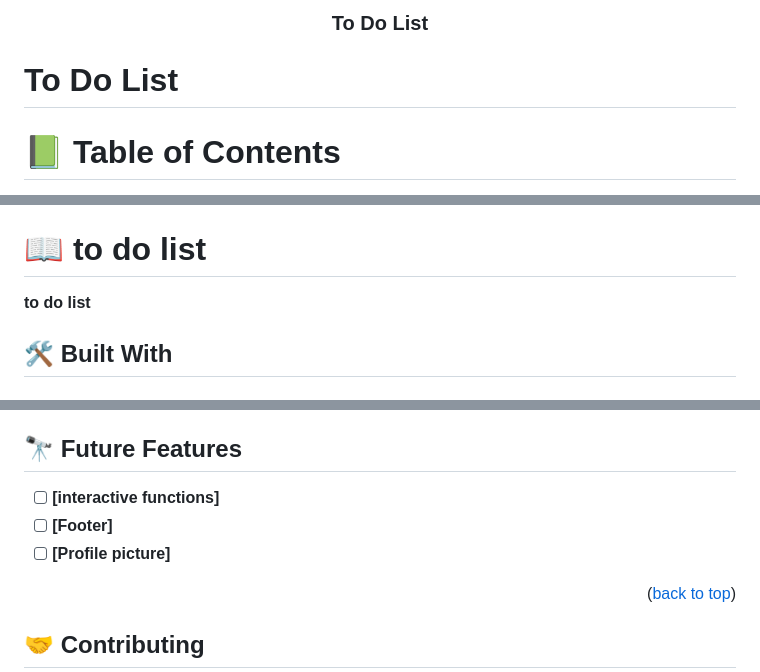
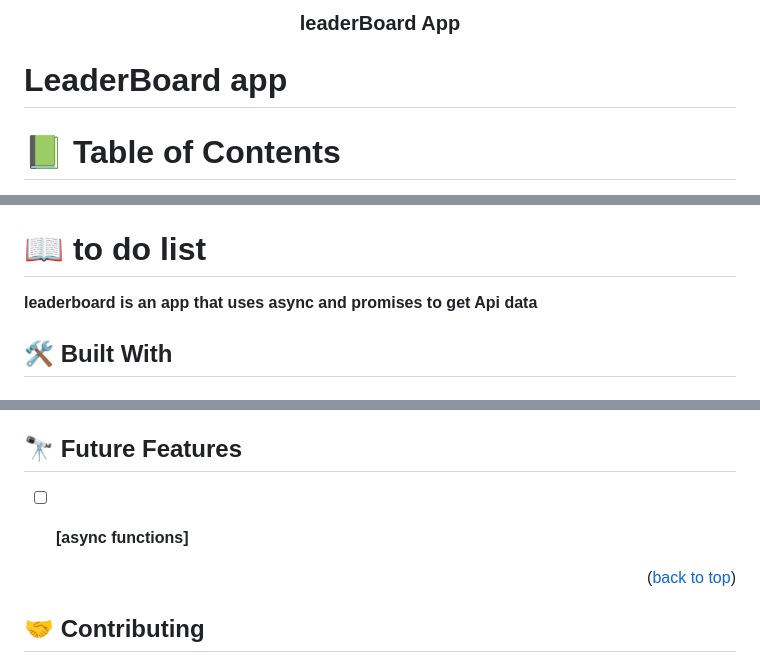
Before and after one commit to danielamoreno699/leaderboard-table-app, a Markdown page: README.md, 3 parts joined by grey strips. Rendered like a GitHub page.

```diff
--- a/README.md
+++ b/README.md
@@ -3,9 +3,9 @@
 
   <br/>
 
-  <h3><b>To Do List</b></h3>
+  <h3><b>leaderBoard App</b></h3>
 
 </div>
 
-# To Do List
+# LeaderBoard app
 
@@ -36,7 +36,7 @@
 
 # 📖 to do list <a name="about-project"></a>
 
-**to do list**
+**leaderboard is an app that uses async and promises to get Api data**
 
 ## 🛠 Built With <a name="built-with"></a>
 
@@ -124,9 +124,8 @@ or click on the following link: https://neon-salamander-e52eca.netlify.app/
 
 ## 🔭 Future Features <a name="future-features"></a>
 
-- [ ] **[interactive functions]**
-- [ ] **[Footer]**
-- [ ] **[Profile picture]**
+- [ ] **[async functions]**
+
 
 <p align="right">(<a href="#readme-top">back to top</a>)</p>
 
```
Also changed, not shown: other parts of README.md (+8 -8 lines).
